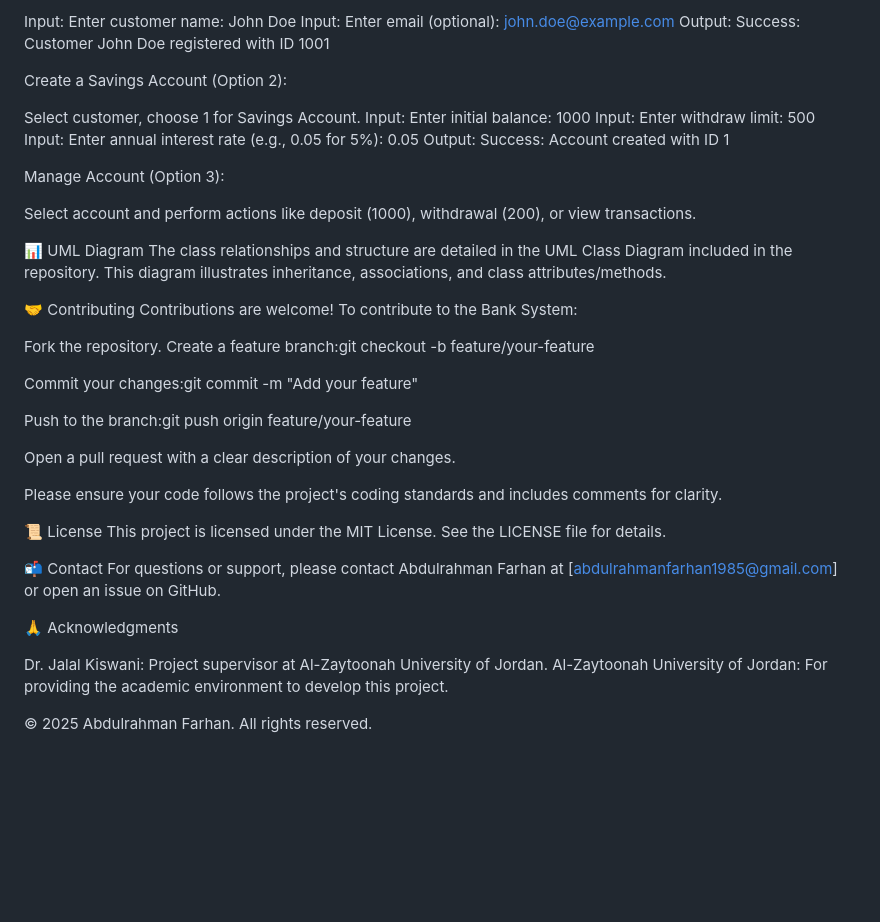
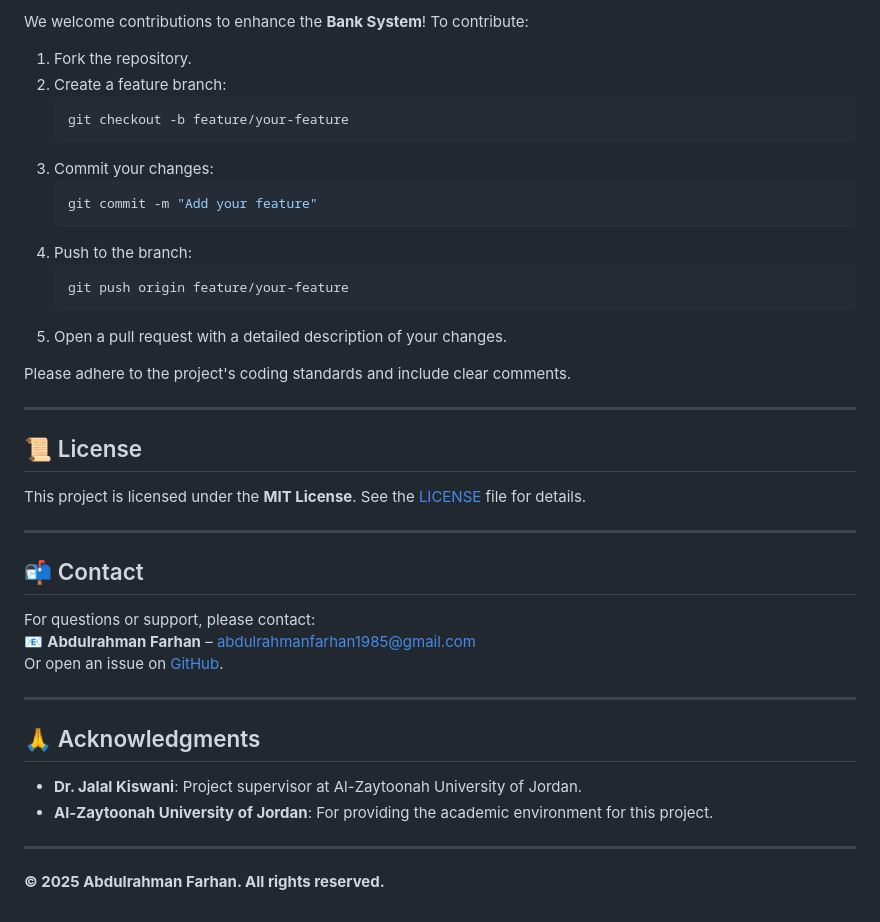
Before and after one commit to abdulrahmanfarhan/Java_Repo, a Markdown page: BankSystem/README.md, the part around one of its changes. Rendered like a GitHub page; blank space fills up the shorter version.

````diff
--- a/BankSystem/README.md
+++ b/BankSystem/README.md
@@ -115,55 +166,44 @@ Register a Customer (Option 1):
 
-Input: Enter customer name: John Doe
-Input: Enter email (optional): john.doe@example.com
-Output: Success: Customer John Doe registered with ID 1001
+We welcome contributions to enhance the **Bank System**! To contribute:
 
+1. Fork the repository.
+2. Create a feature branch:
+   ```bash
+   git checkout -b feature/your-feature
+   ```
+3. Commit your changes:
+   ```bash
+   git commit -m "Add your feature"
+   ```
+4. Push to the branch:
+   ```bash
+   git push origin feature/your-feature
+   ```
+5. Open a pull request with a detailed description of your changes.
 
-Create a Savings Account (Option 2):
+Please adhere to the project's coding standards and include clear comments.
 
-Select customer, choose 1 for Savings Account.
-Input: Enter initial balance: 1000
-Input: Enter withdraw limit: 500
-Input: Enter annual interest rate (e.g., 0.05 for 5%): 0.05
-Output: Success: Account created with ID 1
+---
 
+## 📜 License
 
-Manage Account (Option 3):
+This project is licensed under the **MIT License**. See the [LICENSE](LICENSE) file for details.
 
-Select account and perform actions like deposit (1000), withdrawal (200), or view transactions.
+---
 
+## 📬 Contact
 
+For questions or support, please contact:
+📧 **Abdulrahman Farhan** – [abdulrahmanfarhan1985@gmail.com](mailto:abdulrahmanfarhan1985@gmail.com)
+Or open an issue on [GitHub](https://github.com/abdulrahmanfarhan/Java-OOP/issues).
 
+---
 
-📊 UML Diagram
-The class relationships and structure are detailed in the UML Class Diagram included in the repository. This diagram illustrates inheritance, associations, and class attributes/methods.
+## 🙏 Acknowledgments
 
-🤝 Contributing
-Contributions are welcome! To contribute to the Bank System:
+- **Dr. Jalal Kiswani**: Project supervisor at Al-Zaytoonah University of Jordan.
+- **Al-Zaytoonah University of Jordan**: For providing the academic environment for this project.
 
-Fork the repository.
-Create a feature branch:git checkout -b feature/your-feature
+---
 
-
-Commit your changes:git commit -m "Add your feature"
-
-
-Push to the branch:git push origin feature/your-feature
-
-
-Open a pull request with a clear description of your changes.
-
-Please ensure your code follows the project's coding standards and includes comments for clarity.
-
-📜 License
-This project is licensed under the MIT License. See the LICENSE file for details.
-
-📬 Contact
-For questions or support, please contact Abdulrahman Farhan at [abdulrahmanfarhan1985@gmail.com] or open an issue on GitHub.
-
-🙏 Acknowledgments
-
-Dr. Jalal Kiswani: Project supervisor at Al-Zaytoonah University of Jordan.
-Al-Zaytoonah University of Jordan: For providing the academic environment to develop this project.
-
-
-© 2025 Abdulrahman Farhan. All rights reserved.
+**© 2025 Abdulrahman Farhan. All rights reserved.**
````
Also changed, not shown: other parts of BankSystem/README.md (+123 -72 lines).
